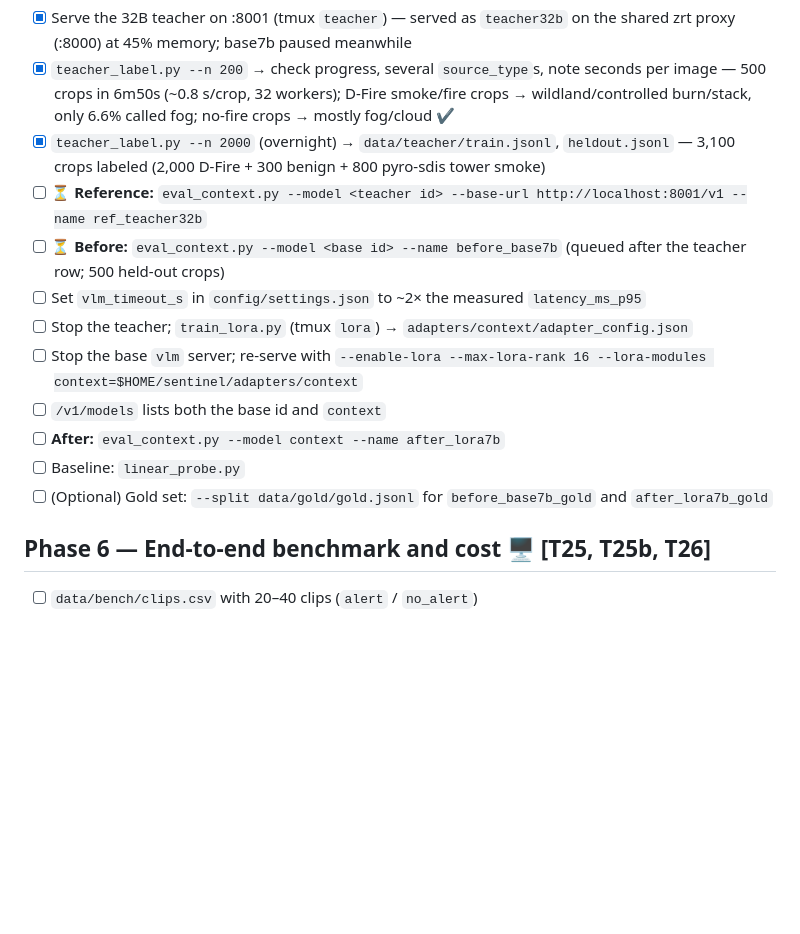
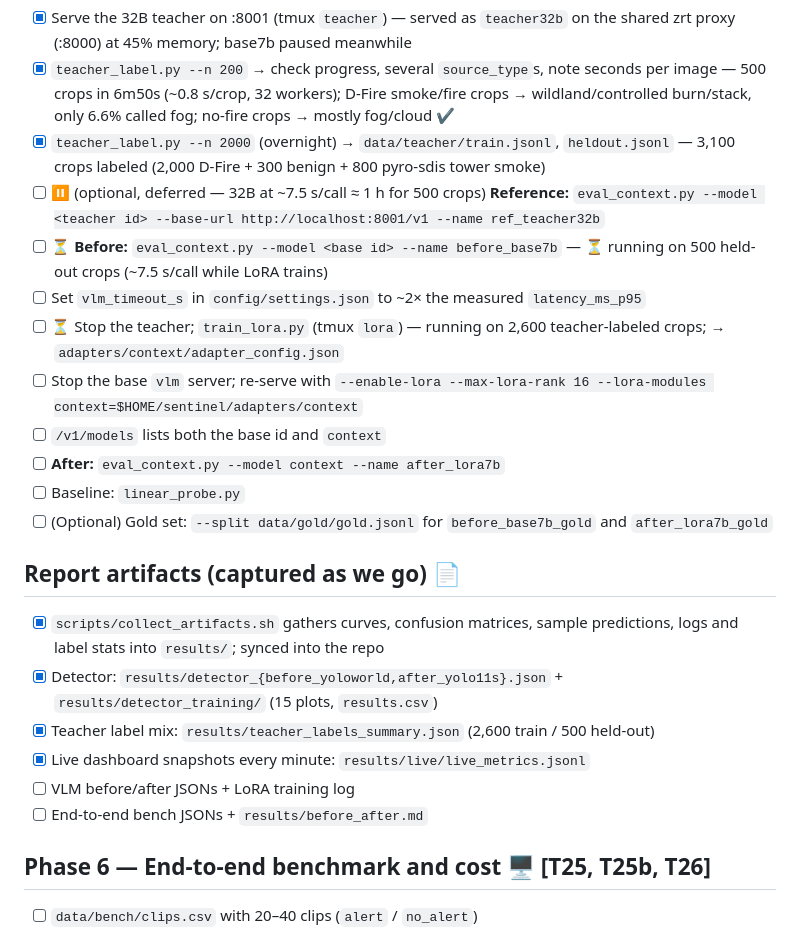
Before and after one commit to IamSavitha/wildfire-edge-sentinel-hp-sjsu-hack, a Markdown page: docs/PROGRESS.md, the part around one of its changes. GitHub-like rendering; blank space fills up the shorter version.

Commit message:
docs: progress update

```diff
--- a/docs/PROGRESS.md
+++ b/docs/PROGRESS.md
@@ -62,15 +62,24 @@ Tick a box (`- [x]`) when a step is done. Steps are in the order to run them. Co
 - [x] Serve the 32B teacher on :8001 (tmux `teacher`) — served as `teacher32b` on the shared zrt proxy (:8000) at 45% memory; base7b paused meanwhile
 - [x] `teacher_label.py --n 200` → check progress, several `source_type`s, note seconds per image — 500 crops in 6m50s (~0.8 s/crop, 32 workers); D-Fire smoke/fire crops → wildland/controlled burn/stack, only 6.6% called fog; no-fire crops → mostly fog/cloud ✔
 - [x] `teacher_label.py --n 2000` (overnight) → `data/teacher/train.jsonl`, `heldout.jsonl` — 3,100 crops labeled (2,000 D-Fire + 300 benign + 800 pyro-sdis tower smoke)
-- [ ] ⏳ **Reference:** `eval_context.py --model <teacher id> --base-url http://localhost:8001/v1 --name ref_teacher32b`
-- [ ] ⏳ **Before:** `eval_context.py --model <base id> --name before_base7b` (queued after the teacher row; 500 held-out crops)
+- [ ] ⏸ (optional, deferred — 32B at ~7.5 s/call ≈ 1 h for 500 crops) **Reference:** `eval_context.py --model <teacher id> --base-url http://localhost:8001/v1 --name ref_teacher32b`
+- [ ] ⏳ **Before:** `eval_context.py --model <base id> --name before_base7b` — ⏳ running on 500 held-out crops (~7.5 s/call while LoRA trains)
 - [ ] Set `vlm_timeout_s` in `config/settings.json` to ~2× the measured `latency_ms_p95`
-- [ ] Stop the teacher; `train_lora.py` (tmux `lora`) → `adapters/context/adapter_config.json`
+- [ ] ⏳ Stop the teacher; `train_lora.py` (tmux `lora`) — running on 2,600 teacher-labeled crops; → `adapters/context/adapter_config.json`
 - [ ] Stop the base `vlm` server; re-serve with `--enable-lora --max-lora-rank 16 --lora-modules context=$HOME/sentinel/adapters/context`
 - [ ] `/v1/models` lists both the base id and `context`
 - [ ] **After:** `eval_context.py --model context --name after_lora7b`
 - [ ] Baseline: `linear_probe.py`
 - [ ] (Optional) Gold set: `--split data/gold/gold.jsonl` for `before_base7b_gold` and `after_lora7b_gold`
+
+## Report artifacts (captured as we go) 📄
+
+- [x] `scripts/collect_artifacts.sh` gathers curves, confusion matrices, sample predictions, logs and label stats into `results/`; synced into the repo
+- [x] Detector: `results/detector_{before_yoloworld,after_yolo11s}.json` + `results/detector_training/` (15 plots, `results.csv`)
+- [x] Teacher label mix: `results/teacher_labels_summary.json` (2,600 train / 500 held-out)
+- [x] Live dashboard snapshots every minute: `results/live/live_metrics.jsonl`
+- [ ] VLM before/after JSONs + LoRA training log
+- [ ] End-to-end bench JSONs + `results/before_after.md`
 
 ## Phase 6 — End-to-end benchmark and cost 🖥️ [T25, T25b, T26]
 
```
Also changed, not shown: other parts of docs/PROGRESS.md (+1 -1 lines).
